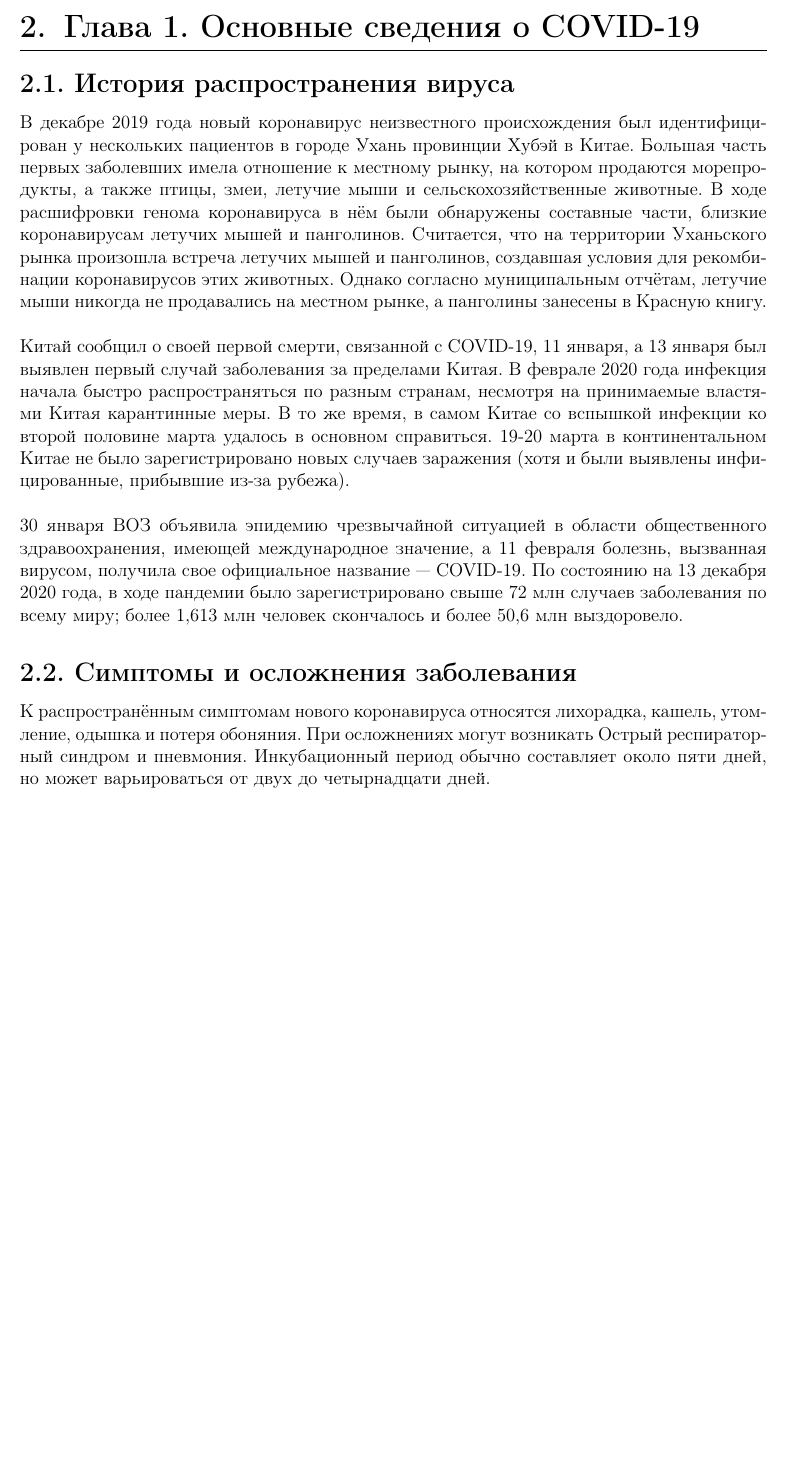
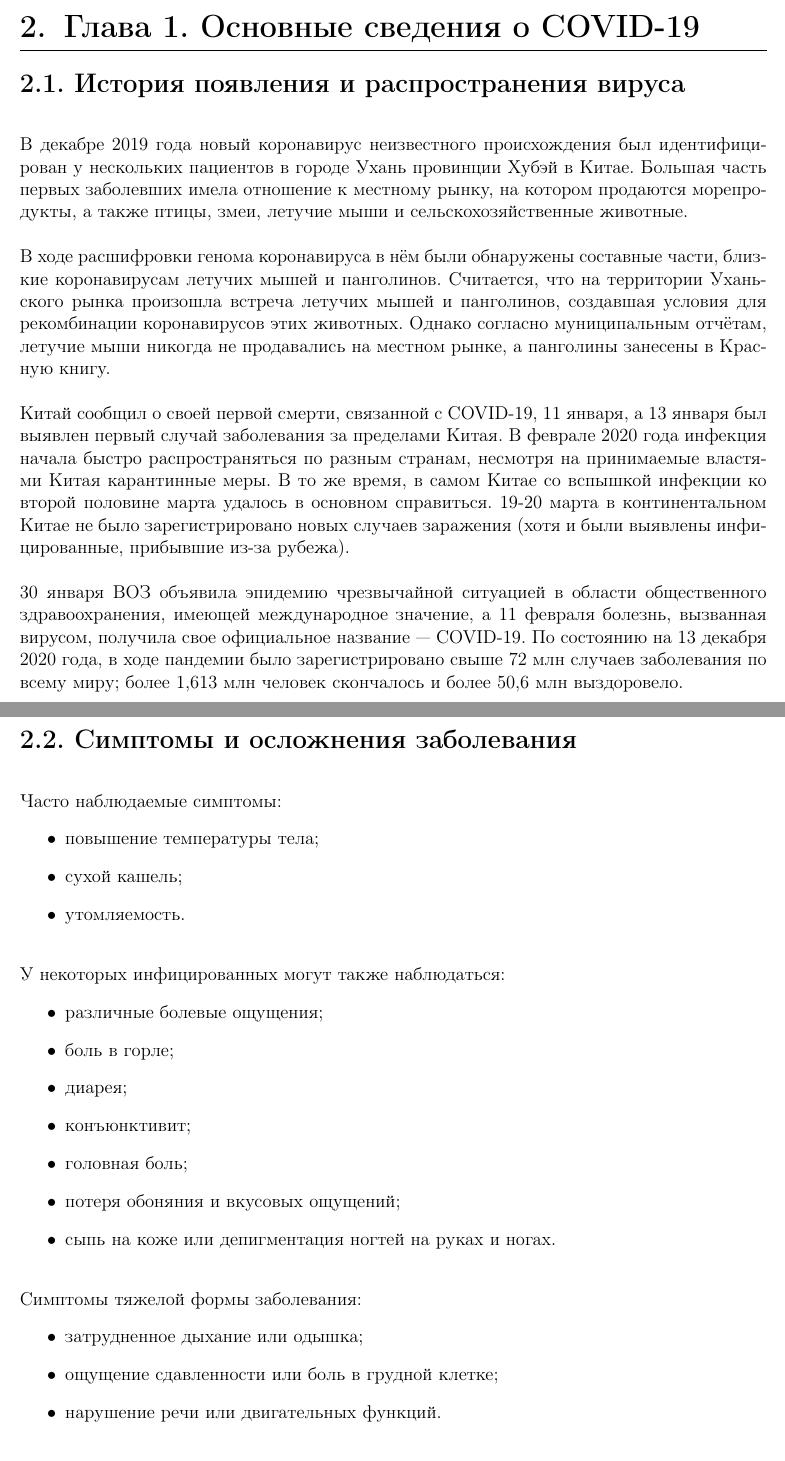
Before and after one commit to Kamil-Jan/covid-19-russia, a LaTeX document (pdf/paper.tex): part of page 4 of 5 before the commit and two parts of pages 4 and 5 of 7 after it, the two joined at a grey line, cut so that both start at the same text, the shorter picture padded with empty space. Compiled offline with pdfLaTeX.

Commit message:
added more information about symptoms

```diff
--- a/pdf/paper.tex
+++ b/pdf/paper.tex
@@ -142,13 +142,18 @@ COVID-19, а объектом — ее распространения на те
 
 \section{Глава 1. Основные сведения о COVID-19}
 
-\subsection{История распространения вируса}
+\subsection{История появления и распространения вируса}
+
+\vspace{5mm}
+
 В декабре 2019 года новый коронавирус неизвестного происхождения был
 идентифицирован у нескольких пациентов в городе Ухань провинции Хубэй в Китае.
 Большая часть первых заболевших имела отношение к местному рынку, на котором
 продаются морепродукты, а также птицы, змеи, летучие мыши и
-сельскохозяйственные животные. В ходе расшифровки генома коронавируса в нём
-были обнаружены составные части, близкие коронавирусам летучих мышей и
+сельскохозяйственные животные.
+\\
+
+В ходе расшифровки генома коронавируса в нём были обнаружены составные части, близкие коронавирусам летучих мышей и
 панголинов. Считается, что на территории Уханьского рынка произошла встреча
 летучих мышей и панголинов, создавшая условия для рекомбинации коронавирусов
 этих животных. Однако согласно муниципальным отчётам, летучие мыши никогда не
@@ -173,6 +197,34 @@ COVID-19, а объектом — ее распространения на те
+\newpage
 
 \subsection{Симптомы и осложнения заболевания}
-К распространённым симптомам нового коронавируса относятся лихорадка, кашель,
-утомление, одышка и потеря обоняния. При осложнениях могут возникать Острый
-респираторный синдром и пневмония. Инкубационный период обычно составляет около пяти дней, но может
-варьироваться от двух до четырнадцати дней.
+
+\vspace{5mm}
+
+Часто наблюдаемые симптомы:
+\begin{itemize}
+    \item повышение температуры тела;
+    \item сухой кашель;
+    \item утомляемость.
+\end{itemize}
+
+\vspace{5mm}
+
+У некоторых инфицированных могут также наблюдаться:
+\begin{itemize}
+    \item различные болевые ощущения;
+    \item боль в горле;
+    \item диарея;
+    \item конъюнктивит;
+    \item головная боль;
+    \item потеря обоняния и вкусовых ощущений;
+    \item сыпь на коже или депигментация ногтей на руках и ногах.
+\end{itemize}
+
+\vspace{5mm}
+
+Симптомы тяжелой формы заболевания:
+\begin{itemize}
+    \item затрудненное дыхание или одышка;
+    \item ощущение сдавленности или боль в грудной клетке;
+    \item нарушение речи или двигательных функций.
+\end{itemize}
@@ -179,3 +251,4 @@ COVID-19, а объектом — ее распространения на те
+\newpage
 
 \subsection{Социально-экономические последствия пандемии}
 \subsubsection{Финансы}
```
Also changed, not shown: pdf/paper.pdf, test.txt (deleted), pdf/paper.tex (41 more changed lines), 4 other files.
